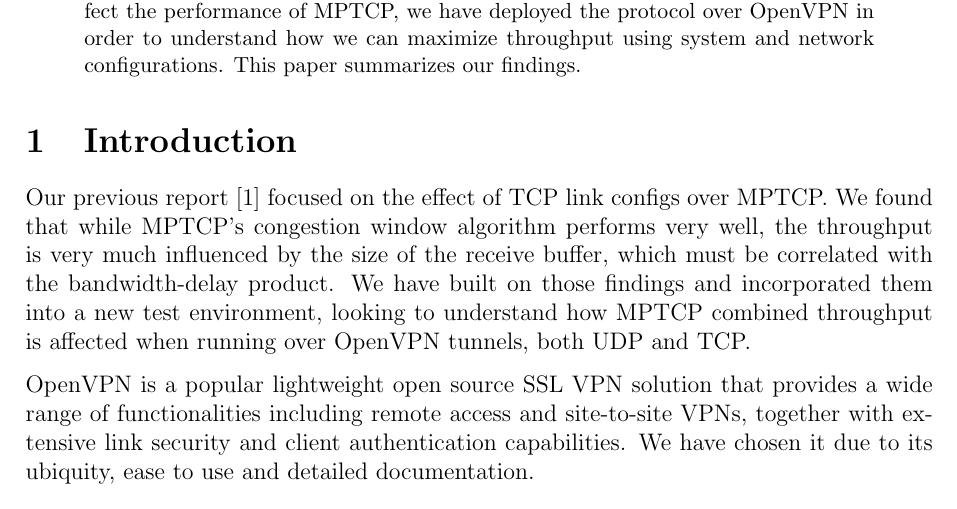
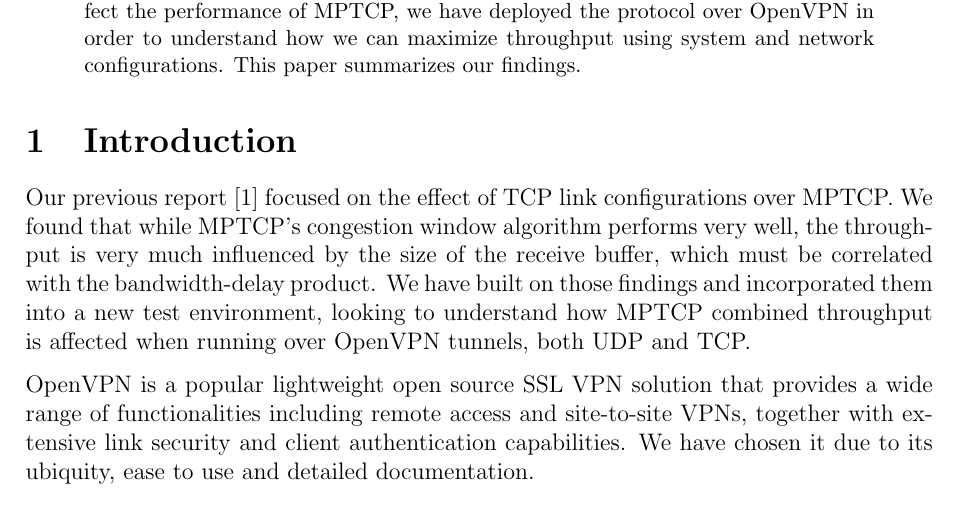
Before and after one commit to silviupopescu/mptcp_vpn_tun, a LaTeX paper (doc/papers/06.2014/my-report.tex, which reads doc/papers/06.2014/src/introduction.tex): part of page 1 of 7, cut so that both start at the same text. Compiled offline with pdfLaTeX.

Commit message:
add introduction for real

```diff
--- a/doc/papers/06.2014/src/introduction.tex
+++ b/doc/papers/06.2014/src/introduction.tex
@@ -1,4 +1,4 @@
 % vim: set tw=78 sts=2 sw=2 ts=8 aw et ai:
-Our previous report \cite{sem1} focused on the effect of TCP link configs over MPTCP. We found that while MPTCP's congestion window algorithm performs very well, the throughput is very much influenced by the size of the receive buffer, which must be correlated with the bandwidth-delay product. We have built on those findings and incorporated them into a new test environment, looking to understand how MPTCP combined throughput is affected when running over OpenVPN tunnels, both UDP and TCP.
+Our previous report \cite{sem1} focused on the effect of TCP link configurations over MPTCP. We found that while MPTCP's congestion window algorithm performs very well, the throughput is very much influenced by the size of the receive buffer, which must be correlated with the bandwidth-delay product. We have built on those findings and incorporated them into a new test environment, looking to understand how MPTCP combined throughput is affected when running over OpenVPN tunnels, both UDP and TCP.
 
 OpenVPN is a popular lightweight open source SSL VPN solution that provides a wide range of functionalities including remote access and site-to-site VPNs, together with extensive link security and client authentication capabilities. We have chosen it due to its ubiquity, ease to use and detailed documentation.
```
